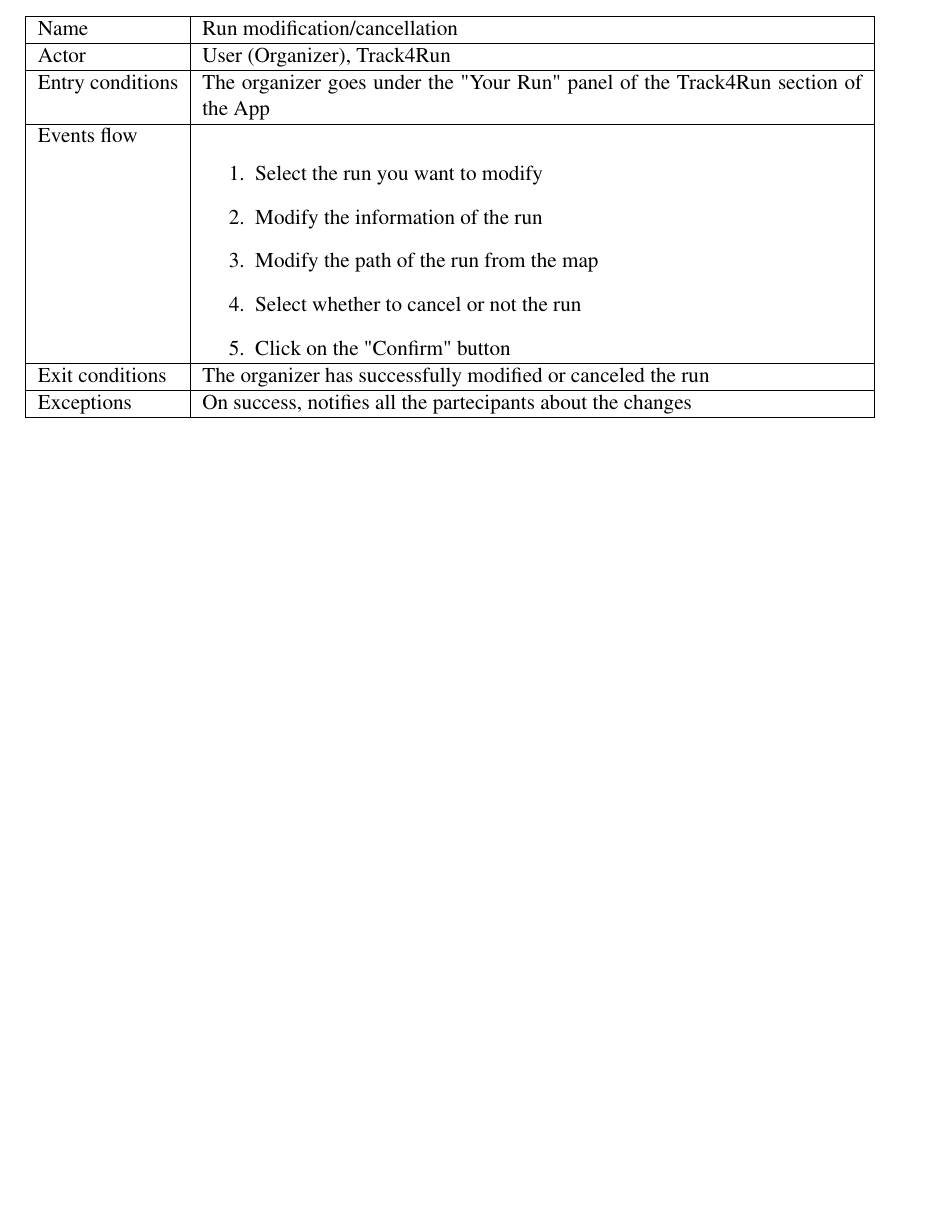
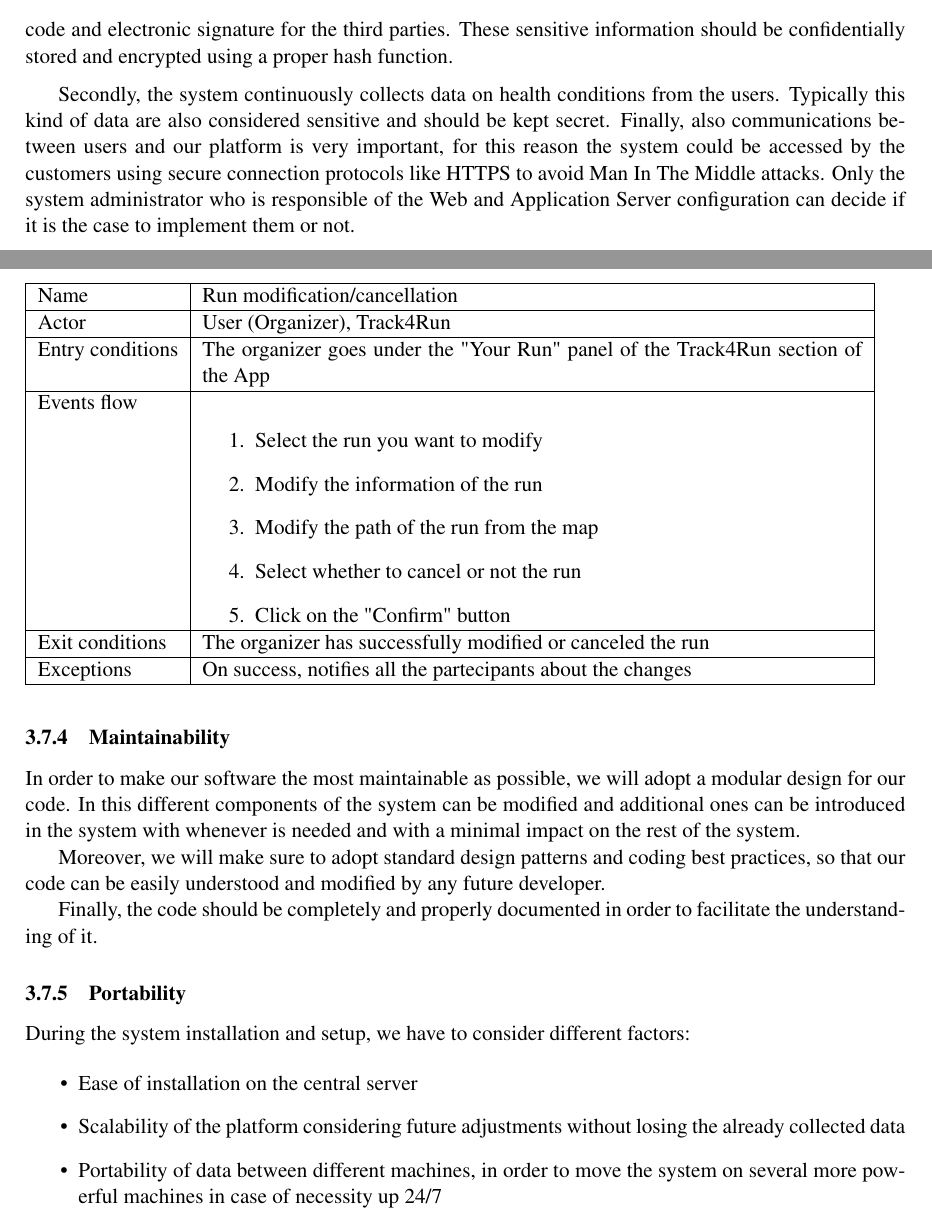
Before and after one commit to AlviseDeFaveri/BiscontiniDeFaveriGelli, a LaTeX document (RASD/LaTeX/main.tex, which reads RASD/LaTeX/Files/requirements.tex): part of page 27 of 31 before the commit and two parts of pages 25 and 27 of 31 after it, the two joined at a grey line, cut at the place of the change, the shorter picture padded with empty space. Compiled offline with pdfLaTeX.

Commit message:
Added performance requirements and system attributes

```diff
--- a/RASD/LaTeX/Files/requirements.tex
+++ b/RASD/LaTeX/Files/requirements.tex
@@ -543 +555,22 @@
+Security is a main issue.  At first, to access the functionalities offered by our platform, users have to complete a login phase providing their credentials: fiscal code and password in case of a single user or VAT code and electronic signature for the third parties. These sensitive information should be confidentially stored and encrypted using a proper hash function.
+
+Secondly, the system  continuously collects data on health conditions from the users. Typically this kind of data are also considered sensitive and should be kept secret. Finally, also communications between users and our platform is very important, for this reason the system could be accessed by the customers using secure connection protocols like HTTPS to avoid Man In The Middle attacks. Only the system administrator who is responsible of the Web and Application Server configuration can decide if it is the case to implement them or not.
+
+\subsubsection{Maintainability}
+
+In order to make our software the most maintainable as possible, we will adopt a modular design for our code. In this different components of the system can be modified and additional ones can be introduced in the system with whenever is needed and with a minimal impact on the rest of the system.
+
+Moreover, we will make sure to adopt standard design patterns and coding best practices, so that our code can be easily understood and modified by any future developer.
+
+Finally, the code should be completely and properly documented in order to facilitate the understanding of it.
+
+\subsubsection{Portability}
+
+During the system installation and setup, we have to consider different factors:
+
+\begin{itemize}
+\item Ease of installation on the central server
+\item Scalability of the platform considering future adjustments without losing the already collected data
+\item Portability of data between different machines, in order to move the system on several more powerful machines in case of necessity
 up 24/7
+\end{itemize}
```
Also changed, not shown: RASD/LaTeX/Files/introduction.tex (+4 -6 lines), RASD/LaTeX/Files/requirements.tex (22 more changed lines).
